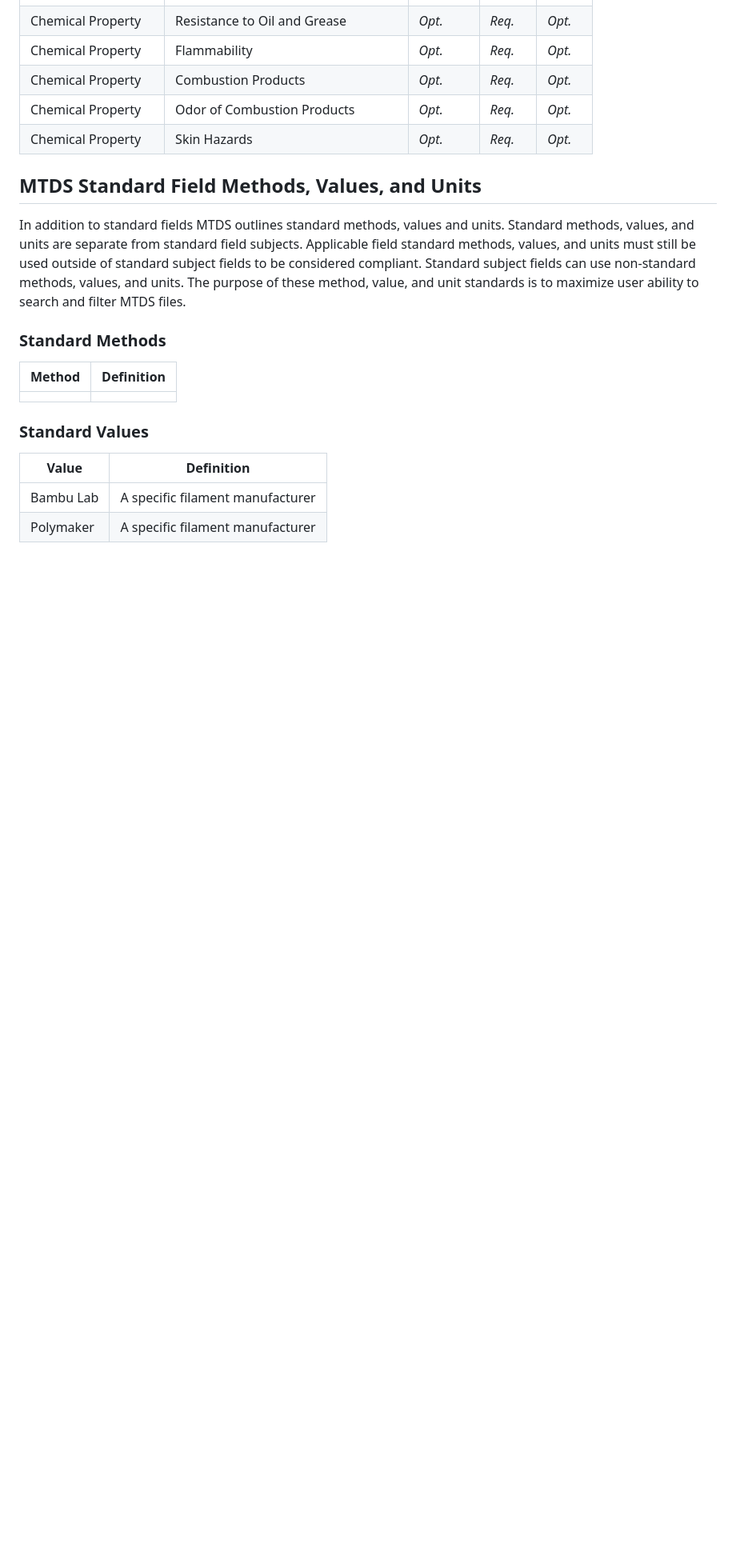
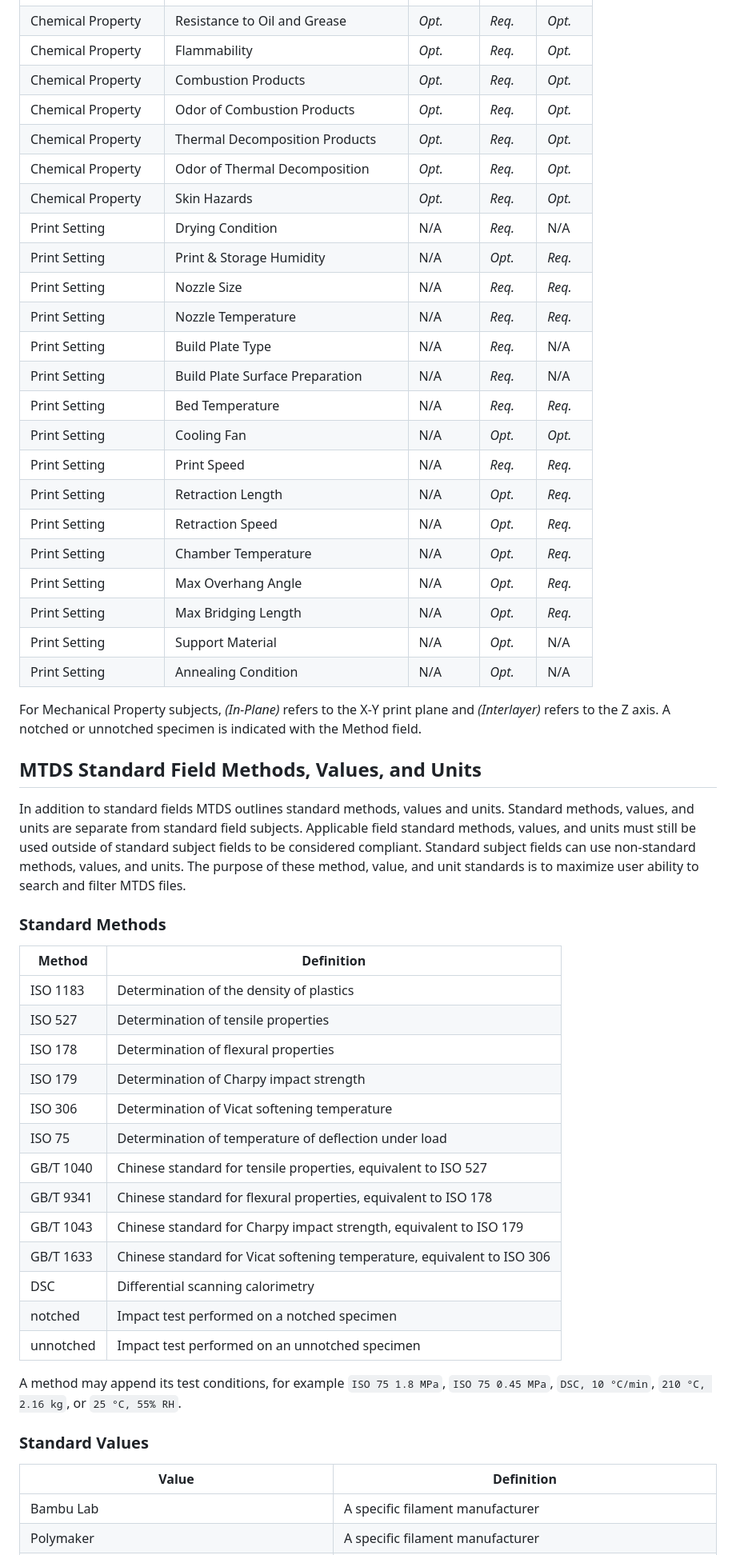
Before and after one commit to Monkey-Machina/MonkeyTDS, a Markdown page: MTDS.md, the part around one of its changes. Shown at 80% size. Rendered like a GitHub page; blank space fills up the shorter version.

Commit message:
Add Bambu Lab filament standards

```diff
--- a/MTDS.md
+++ b/MTDS.md
@@ -52,7 +57,27 @@ MTDS defines a number of standard field Subjects. MTDS also recognizes field cat
 | Chemical Property | Flammability | *Opt.* | *Req.* | *Opt.* |
 | Chemical Property | Combustion Products | *Opt.* | *Req.* | *Opt.* |
 | Chemical Property | Odor of Combustion Products | *Opt.* | *Req.* | *Opt.* |
+| Chemical Property | Thermal Decomposition Products | *Opt.* | *Req.* | *Opt.* |
+| Chemical Property | Odor of Thermal Decomposition | *Opt.* | *Req.* | *Opt.* |
 | Chemical Property | Skin Hazards | *Opt.* | *Req.* | *Opt.* |
+| Print Setting | Drying Condition | N/A | *Req.* | N/A |
+| Print Setting | Print & Storage Humidity | N/A | *Opt.* | *Req.* |
+| Print Setting | Nozzle Size | N/A | *Req.* | *Req.* |
+| Print Setting | Nozzle Temperature | N/A | *Req.* | *Req.* |
+| Print Setting | Build Plate Type | N/A | *Req.* | N/A |
+| Print Setting | Build Plate Surface Preparation | N/A | *Req.* | N/A |
+| Print Setting | Bed Temperature | N/A | *Req.* | *Req.* |
+| Print Setting | Cooling Fan | N/A | *Opt.* | *Opt.* |
+| Print Setting | Print Speed | N/A | *Req.* | *Req.* |
+| Print Setting | Retraction Length | N/A | *Opt.* | *Req.* |
+| Print Setting | Retraction Speed | N/A | *Opt.* | *Req.* |
+| Print Setting | Chamber Temperature | N/A | *Opt.* | *Req.* |
+| Print Setting | Max Overhang Angle | N/A | *Opt.* | *Req.* |
+| Print Setting | Max Bridging Length | N/A | *Opt.* | *Req.* |
+| Print Setting | Support Material | N/A | *Opt.* | N/A |
+| Print Setting | Annealing Condition | N/A | *Opt.* | N/A |
+
+For Mechanical Property subjects, *(In-Plane)* refers to the X-Y print plane and *(Interlayer)* refers to the Z axis. A notched or unnotched specimen is indicated with the Method field.
 
 ## MTDS Standard Field Methods, Values, and Units
 In addition to standard fields MTDS outlines standard methods, values and units. Standard methods, values, and units are separate from standard field subjects. Applicable field standard methods, values, and units must still be used outside of standard subject fields to be considered compliant. Standard subject fields can use non-standard methods, values, and units. The purpose of these method, value, and unit standards is to maximize user ability to search and filter MTDS files.
@@ -60,7 +85,21 @@ In addition to standard fields MTDS outlines standard methods, values and units.
 ### Standard Methods
 | Method | Definition |
 | ------ | ------- |
-|  |  |
+| ISO 1183 | Determination of the density of plastics |
+| ISO 527 | Determination of tensile properties |
+| ISO 178 | Determination of flexural properties |
+| ISO 179 | Determination of Charpy impact strength |
+| ISO 306 | Determination of Vicat softening temperature |
+| ISO 75 | Determination of temperature of deflection under load |
+| GB/T 1040 | Chinese standard for tensile properties, equivalent to ISO 527 |
+| GB/T 9341 | Chinese standard for flexural properties, equivalent to ISO 178 |
+| GB/T 1043 | Chinese standard for Charpy impact strength, equivalent to ISO 179 |
+| GB/T 1633 | Chinese standard for Vicat softening temperature, equivalent to ISO 306 |
+| DSC | Differential scanning calorimetry |
+| notched | Impact test performed on a notched specimen |
+| unnotched | Impact test performed on an unnotched specimen |
+
+A method may append its test conditions, for example `ISO 75 1.8 MPa`, `ISO 75 0.45 MPa`, `DSC, 10 °C/min`, `210 °C, 2.16 kg`, or `25 °C, 55% RH`.
 
 ### Standard Values
 | Value | Definition |
```
Also changed, not shown: other parts of MTDS.md (+52 -3 lines).
